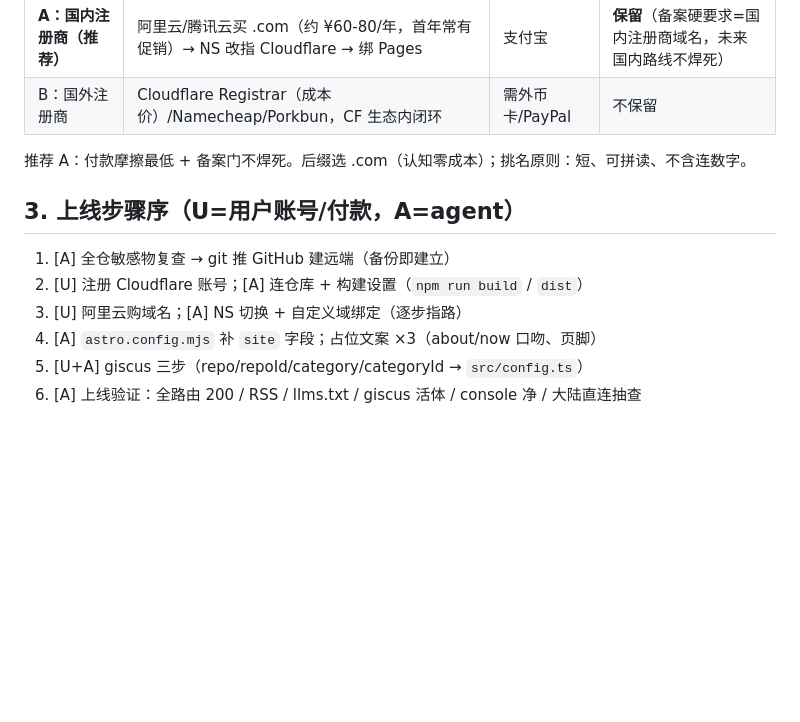
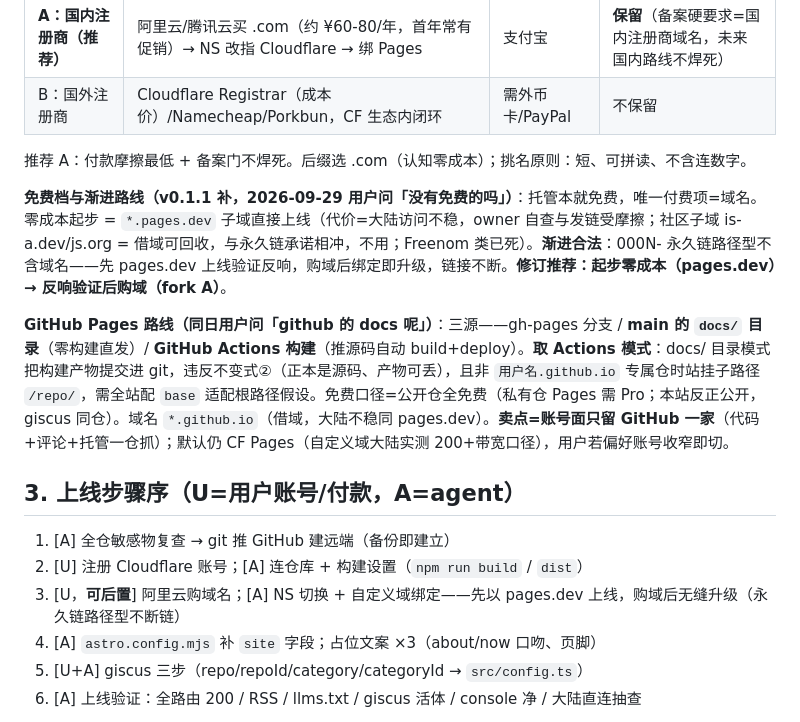
Before and after one commit to chenglongshi-ch/idea-site, a Markdown page: docs/publish-track.md, the part around the change. Rendered like a GitHub page; blank space fills up the shorter version.

Commit message:
docs: 发布轨道 v0.1.1——免费档渐进路线（pages.dev 零成本起步→验证后购域）+ GitHub Pages 路线补录（Actions 模式，账号面收窄备选） [build]
Co-Authored-By: Claude Code <noreply@anthropic.com>

```diff
--- a/docs/publish-track.md
+++ b/docs/publish-track.md
@@ -37,11 +37,15 @@
 
 推荐 A：付款摩擦最低 + 备案门不焊死。后缀选 .com（认知零成本）；挑名原则：短、可拼读、不含连数字。
 
+**免费档与渐进路线（v0.1.1 补，2026-09-29 用户问「没有免费的吗」）**：托管本就免费，唯一付费项=域名。零成本起步 = `*.pages.dev` 子域直接上线（代价=大陆访问不稳，owner 自查与发链受摩擦；社区子域 is-a.dev/js.org = 借域可回收，与永久链承诺相冲，不用；Freenom 类已死）。**渐进合法**：000N- 永久链路径型不含域名——先 pages.dev 上线验证反响，购域后绑定即升级，链接不断。**修订推荐：起步零成本（pages.dev）→ 反响验证后购域（fork A）**。
+
+**GitHub Pages 路线（同日用户问「github 的 docs 呢」）**：三源——gh-pages 分支 / **main 的 `docs/` 目录**（零构建直发）/ **GitHub Actions 构建**（推源码自动 build+deploy）。**取 Actions 模式**：docs/ 目录模式把构建产物提交进 git，违反不变式②（正本是源码、产物可丢），且非 `用户名.github.io` 专属仓时站挂子路径 `/repo/`，需全站配 `base` 适配根路径假设。免费口径=公开仓全免费（私有仓 Pages 需 Pro；本站反正公开，giscus 同仓）。域名 `*.github.io`（借域，大陆不稳同 pages.dev）。**卖点=账号面只留 GitHub 一家**（代码+评论+托管一仓抓）；默认仍 CF Pages（自定义域大陆实测 200+带宽口径），用户若偏好账号收窄即切。
+
 ## 3. 上线步骤序（U=用户账号/付款，A=agent）
 
 1. [A] 全仓敏感物复查 → git 推 GitHub 建远端（备份即建立）
 2. [U] 注册 Cloudflare 账号；[A] 连仓库 + 构建设置（`npm run build` / `dist`）
-3. [U] 阿里云购域名；[A] NS 切换 + 自定义域绑定（逐步指路）
+3. [U，**可后置**] 阿里云购域名；[A] NS 切换 + 自定义域绑定——先以 pages.dev 上线，购域后无缝升级（永久链路径型不断链）
 4. [A] `astro.config.mjs` 补 `site` 字段；占位文案 ×3（about/now 口吻、页脚）
 5. [U+A] giscus 三步（repo/repoId/category/categoryId → `src/config.ts`）
 6. [A] 上线验证：全路由 200 / RSS / llms.txt / giscus 活体 / console 净 / 大陆直连抽查
```
